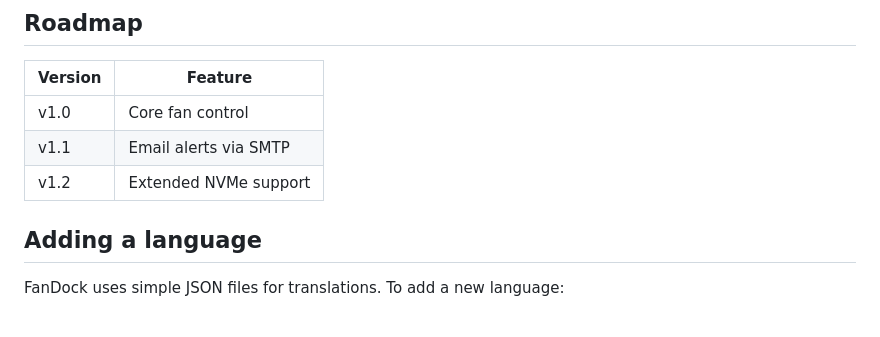
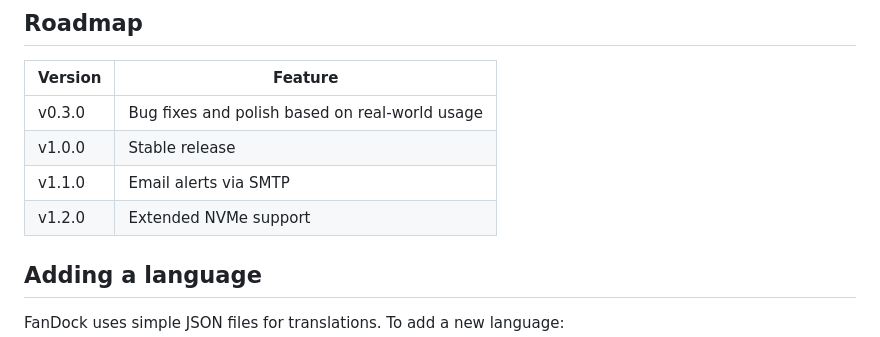
Before and after one commit to ismasans/fandock, a Markdown page: README.md, the part around the change. GitHub-like rendering.

Commit message:
chore: update versioning in README.md for stable release and bug fixes

```diff
--- a/README.md
+++ b/README.md
@@ -129,9 +129,10 @@ This resets the password to `fandock` and triggers the first-run wizard on next
 
 | Version | Feature |
 |---------|---------|
-| v1.0 | Core fan control |
-| v1.1 | Email alerts via SMTP |
-| v1.2 | Extended NVMe support |
+| v0.3.0 | Bug fixes and polish based on real-world usage |
+| v1.0.0 | Stable release |
+| v1.1.0 | Email alerts via SMTP |
+| v1.2.0 | Extended NVMe support |
 
 ## Adding a language
 
```
